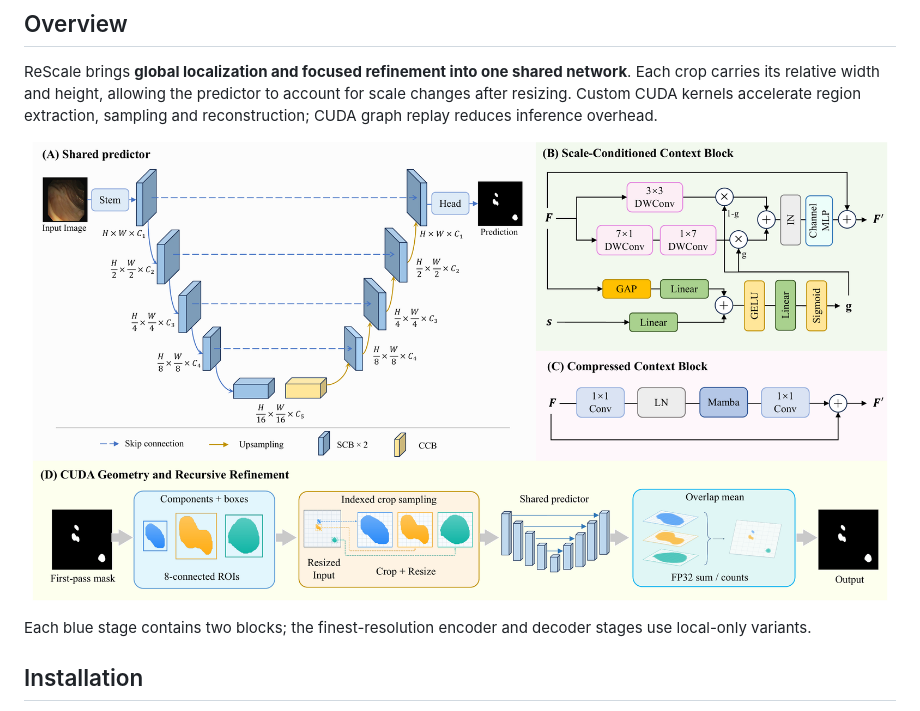
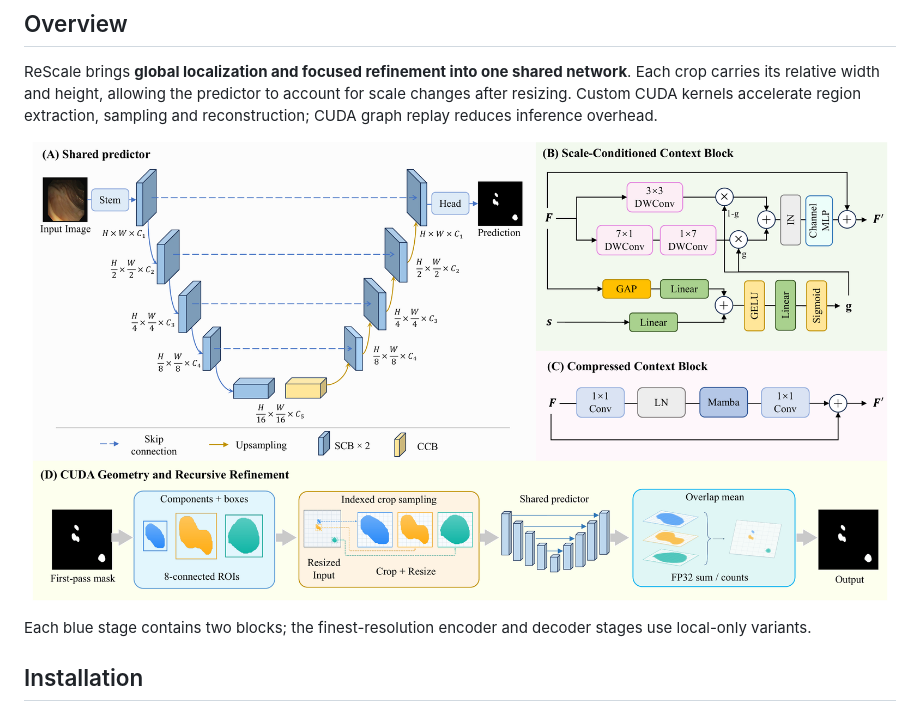
Before and after one commit to kanglzu/ReScale, a Markdown page: README.md, the part around the change. Rendered like a GitHub page; pictures changed too: docs/assets/overview-632a6491.png (added), docs/assets/overview-d5fa90b7.png (deleted).

```diff
--- a/README.md
+++ b/README.md
@@ -26,7 +26,7 @@ Each crop carries its relative width and height, allowing the predictor to accou
 for scale changes after resizing. Custom CUDA kernels accelerate region extraction,
 sampling and reconstruction; CUDA graph replay reduces inference overhead.
 
-![ReScale architecture: shared predictor, scale-conditioned context, compressed Mamba and CUDA recursive refinement](docs/assets/overview-d5fa90b7.png)
+![ReScale architecture: shared predictor, scale-conditioned context, compressed Mamba and CUDA recursive refinement](docs/assets/overview-632a6491.png)
 
 Each blue stage contains two blocks; the finest-resolution encoder and decoder stages use local-only variants.
 
```
